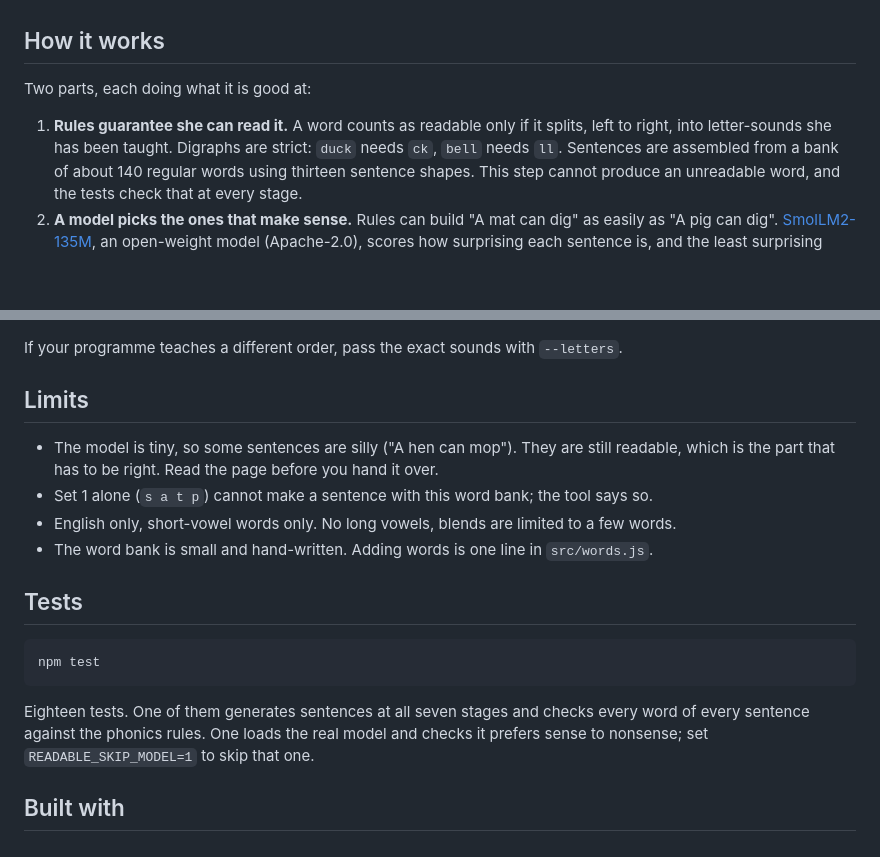
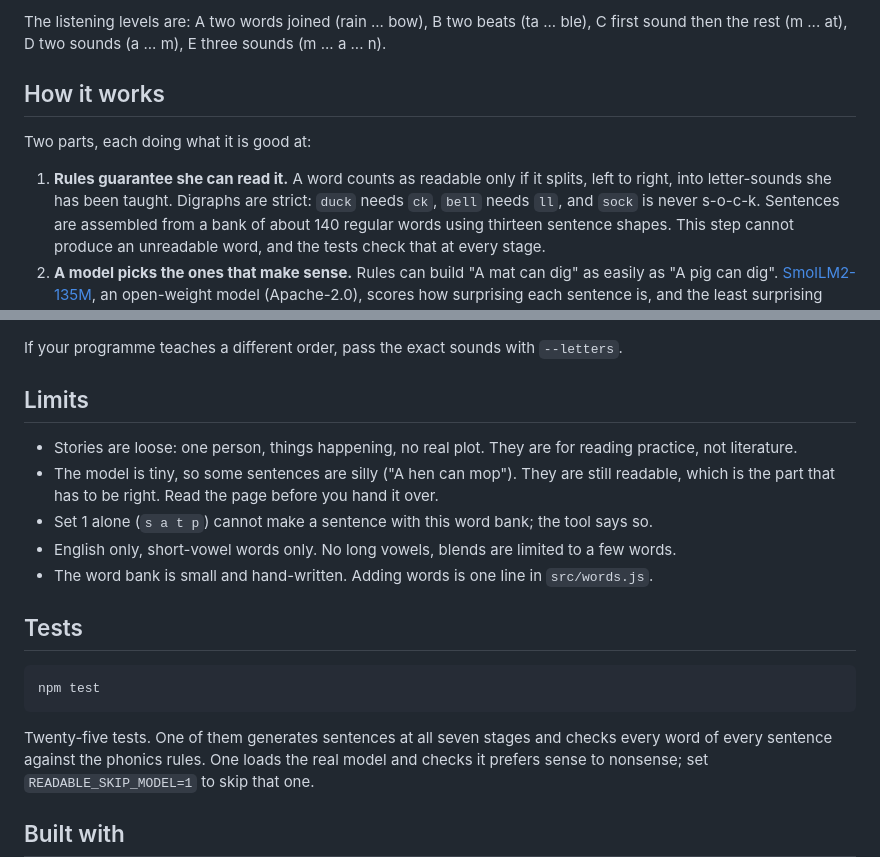
Before and after one commit to ryahai/readable-for-her, a Markdown page: README.md, 2 parts joined by grey strips. GitHub-like rendering; blank space fills up the shorter version.

````diff
--- a/README.md
+++ b/README.md
@@ -39,9 +72,12 @@ Writing sentences under that constraint by hand is slow, and the supply runs out
+The listening levels are: A two words joined (rain ... bow), B two beats (ta ... ble), C first sound
+then the rest (m ... at), D two sounds (a ... m), E three sounds (m ... a ... n).
+
 ## How it works
 
 Two parts, each doing what it is good at:
 
 1. **Rules guarantee she can read it.** A word counts as readable only if it splits, left to right,
-   into letter-sounds she has been taught. Digraphs are strict: `duck` needs `ck`, `bell` needs `ll`.
+   into letter-sounds she has been taught. Digraphs are strict: `duck` needs `ck`, `bell` needs `ll`, and `sock` is never s-o-c-k.
    Sentences are assembled from a bank of about 140 regular words using thirteen sentence shapes.
    This step cannot produce an unreadable word, and the tests check that at every stage.
 2. **A model picks the ones that make sense.** Rules can build "A mat can dig" as easily as "A pig
@@ -107,6 +143,7 @@ If your programme teaches a different order, pass the exact sounds with `--lette
 
 ## Limits
 
+- Stories are loose: one person, things happening, no real plot. They are for reading practice, not literature.
 - The model is tiny, so some sentences are silly ("A hen can mop"). They are still readable, which
   is the part that has to be right. Read the page before you hand it over.
 - Set 1 alone (`s a t p`) cannot make a sentence with this word bank; the tool says so.
@@ -119,7 +156,7 @@ If your programme teaches a different order, pass the exact sounds with `--lette
 npm test
 ```
 
-Eighteen tests. One of them generates sentences at all seven stages and checks every word of every
+Twenty-five tests. One of them generates sentences at all seven stages and checks every word of every
 sentence against the phonics rules. One loads the real model and checks it prefers sense to nonsense;
 set `READABLE_SKIP_MODEL=1` to skip that one.
 
````
Also changed, not shown: other parts of README.md (+38 -5 lines), docs/chain-set-3.png (added), docs/listen-level-d.png (added), docs/page-set-3.png, docs/story-set-3.png (added), 5 other files.
